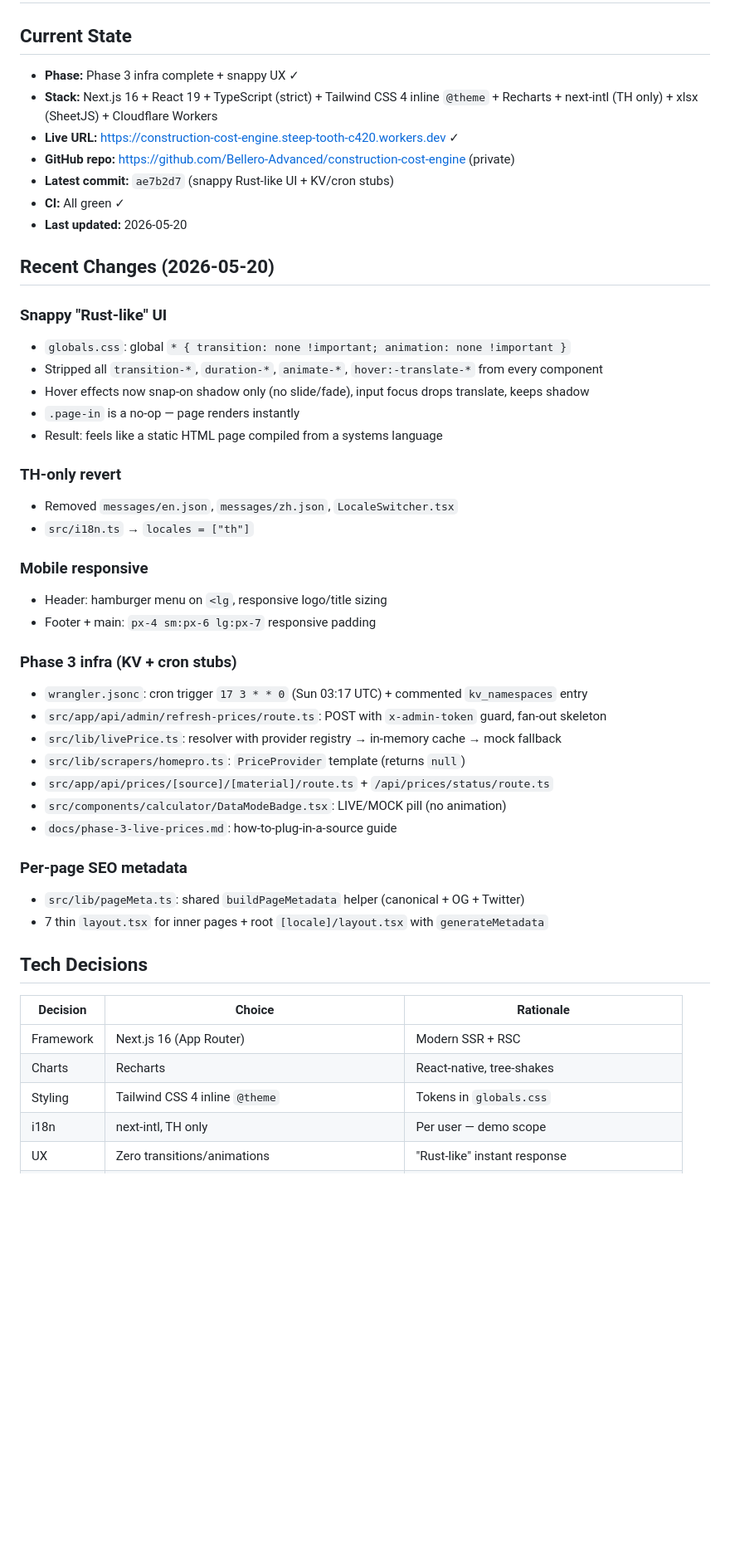
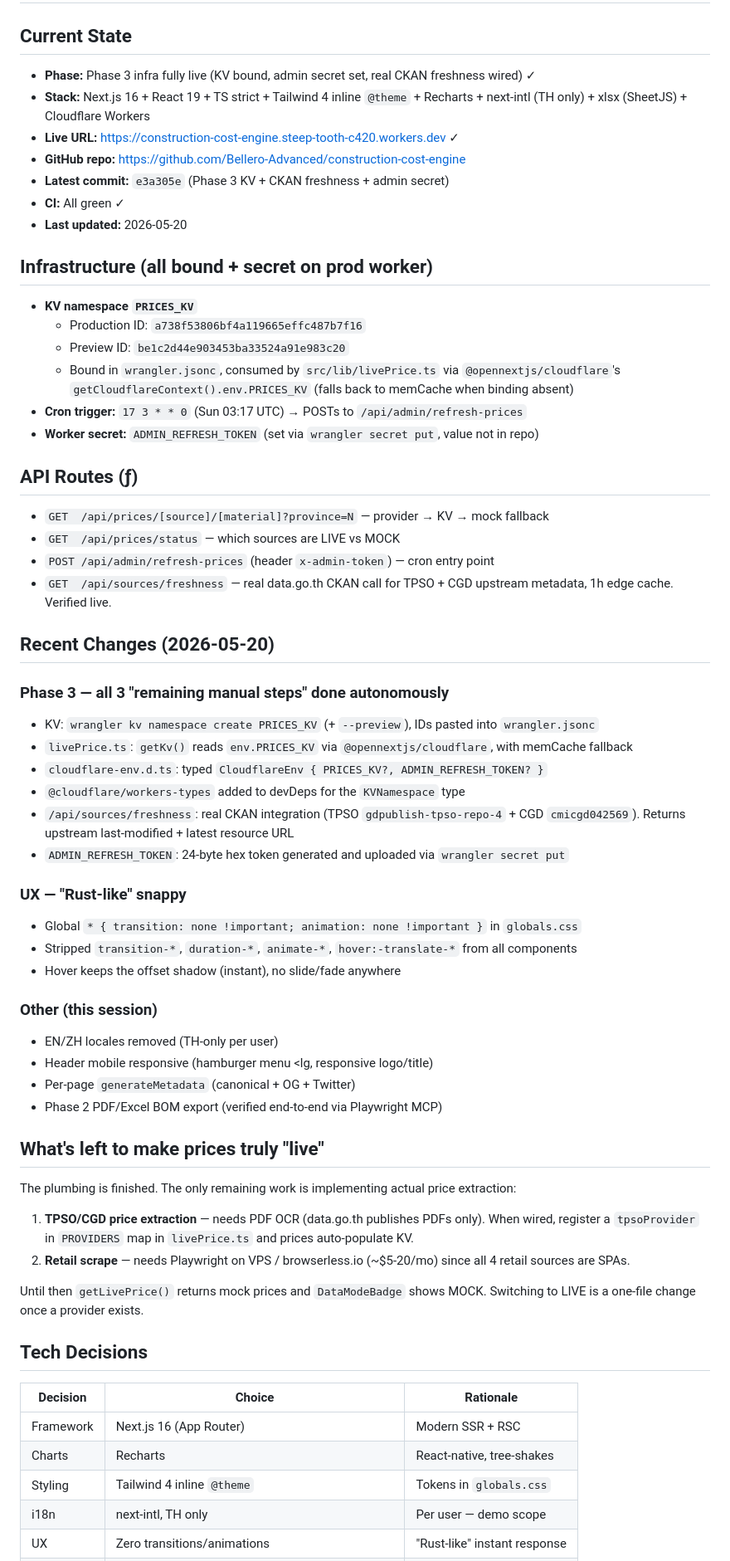
Before and after one commit to Bellero-Advanced/construction-cost-engine, a Markdown page: MEMORY.md, the part around one of its changes. Shown at 83% size. Rendered like a GitHub page; blank space fills up the shorter version.

Commit message:
docs: MEMORY.md — phase 3 infra fully live

```diff
--- a/MEMORY.md
+++ b/MEMORY.md
@@ -1,49 +1,61 @@
 # Construction Cost Engine — Session Memory
 
 ## Current State
-- **Phase:** Phase 3 infra complete + snappy UX ✓
-- **Stack:** Next.js 16 + React 19 + TypeScript (strict) + Tailwind CSS 4 inline `@theme` + Recharts + next-intl (TH only) + xlsx (SheetJS) + Cloudflare Workers
+- **Phase:** Phase 3 infra fully live (KV bound, admin secret set, real CKAN freshness wired) ✓
+- **Stack:** Next.js 16 + React 19 + TS strict + Tailwind 4 inline `@theme` + Recharts + next-intl (TH only) + xlsx (SheetJS) + Cloudflare Workers
 - **Live URL:** https://construction-cost-engine.steep-tooth-c420.workers.dev ✓
-- **GitHub repo:** https://github.com/Bellero-Advanced/construction-cost-engine (private)
-- **Latest commit:** `ae7b2d7` (snappy Rust-like UI + KV/cron stubs)
+- **GitHub repo:** https://github.com/Bellero-Advanced/construction-cost-engine
+- **Latest commit:** `e3a305e` (Phase 3 KV + CKAN freshness + admin secret)
 - **CI:** All green ✓
 - **Last updated:** 2026-05-20
 
+## Infrastructure (all bound + secret on prod worker)
+- **KV namespace `PRICES_KV`**
+  - Production ID: `a738f53806bf4a119665effc487b7f16`
+  - Preview ID:    `be1c2d44e903453ba33524a91e983c20`
+  - Bound in `wrangler.jsonc`, consumed by `src/lib/livePrice.ts` via `@opennextjs/cloudflare`'s `getCloudflareContext().env.PRICES_KV` (falls back to memCache when binding absent)
+- **Cron trigger:** `17 3 * * 0` (Sun 03:17 UTC) → POSTs to `/api/admin/refresh-prices`
+- **Worker secret:** `ADMIN_REFRESH_TOKEN` (set via `wrangler secret put`, value not in repo)
+
+## API Routes (ƒ)
+- `GET  /api/prices/[source]/[material]?province=N` — provider → KV → mock fallback
+- `GET  /api/prices/status` — which sources are LIVE vs MOCK
+- `POST /api/admin/refresh-prices` (header `x-admin-token`) — cron entry point
+- `GET  /api/sources/freshness` — real data.go.th CKAN call for TPSO + CGD upstream metadata, 1h edge cache. Verified live.
+
 ## Recent Changes (2026-05-20)
 
-### Snappy "Rust-like" UI
-- `globals.css`: global `* { transition: none !important; animation: none !important }`
-- Stripped all `transition-*`, `duration-*`, `animate-*`, `hover:-translate-*` from every component
-- Hover effects now snap-on shadow only (no slide/fade), input focus drops translate, keeps shadow
-- `.page-in` is a no-op — page renders instantly
-- Result: feels like a static HTML page compiled from a systems language
+### Phase 3 — all 3 "remaining manual steps" done autonomously
+- KV: `wrangler kv namespace create PRICES_KV` (+ `--preview`), IDs pasted into `wrangler.jsonc`
+- `livePrice.ts`: `getKv()` reads `env.PRICES_KV` via `@opennextjs/cloudflare`, with memCache fallback
+- `cloudflare-env.d.ts`: typed `CloudflareEnv { PRICES_KV?, ADMIN_REFRESH_TOKEN? }`
+- `@cloudflare/workers-types` added to devDeps for the `KVNamespace` type
+- `/api/sources/freshness`: real CKAN integration (TPSO `gdpublish-tpso-repo-4` + CGD `cmicgd042569`). Returns upstream last-modified + latest resource URL
+- `ADMIN_REFRESH_TOKEN`: 24-byte hex token generated and uploaded via `wrangler secret put`
 
-### TH-only revert
-- Removed `messages/en.json`, `messages/zh.json`, `LocaleSwitcher.tsx`
-- `src/i18n.ts` → `locales = ["th"]`
+### UX — "Rust-like" snappy
+- Global `* { transition: none !important; animation: none !important }` in `globals.css`
+- Stripped `transition-*`, `duration-*`, `animate-*`, `hover:-translate-*` from all components
+- Hover keeps the offset shadow (instant), no slide/fade anywhere
 
-### Mobile responsive
-- Header: hamburger menu on `<lg`, responsive logo/title sizing
-- Footer + main: `px-4 sm:px-6 lg:px-7` responsive padding
+### Other (this session)
+- EN/ZH locales removed (TH-only per user)
+- Header mobile responsive (hamburger menu <lg, responsive logo/title)
+- Per-page `generateMetadata` (canonical + OG + Twitter)
+- Phase 2 PDF/Excel BOM export (verified end-to-end via Playwright MCP)
 
-### Phase 3 infra (KV + cron stubs)
-- `wrangler.jsonc`: cron trigger `17 3 * * 0` (Sun 03:17 UTC) + commented `kv_namespaces` entry
-- `src/app/api/admin/refresh-prices/route.ts`: POST with `x-admin-token` guard, fan-out skeleton
-- `src/lib/livePrice.ts`: resolver with provider registry → in-memory cache → mock fallback
-- `src/lib/scrapers/homepro.ts`: `PriceProvider` template (returns `null`)
-- `src/app/api/prices/[source]/[material]/route.ts` + `/api/prices/status/route.ts`
-- `src/components/calculator/DataModeBadge.tsx`: LIVE/MOCK pill (no animation)
-- `docs/phase-3-live-prices.md`: how-to-plug-in-a-source guide
+## What's left to make prices truly "live"
+The plumbing is finished. The only remaining work is implementing actual price extraction:
+1. **TPSO/CGD price extraction** — needs PDF OCR (data.go.th publishes PDFs only). When wired, register a `tpsoProvider` in `PROVIDERS` map in `livePrice.ts` and prices auto-populate KV.
+2. **Retail scrape** — needs Playwright on VPS / browserless.io (~$5-20/mo) since all 4 retail sources are SPAs.
 
-### Per-page SEO metadata
-- `src/lib/pageMeta.ts`: shared `buildPageMetadata` helper (canonical + OG + Twitter)
-- 7 thin `layout.tsx` for inner pages + root `[locale]/layout.tsx` with `generateMetadata`
+Until then `getLivePrice()` returns mock prices and `DataModeBadge` shows MOCK. Switching to LIVE is a one-file change once a provider exists.
 
 ## Tech Decisions
 | Decision | Choice | Rationale |
-|----------|--------|-----------|
+|---|---|---|
 | Framework | Next.js 16 (App Router) | Modern SSR + RSC |
 | Charts | Recharts | React-native, tree-shakes |
-| Styling | Tailwind CSS 4 inline `@theme` | Tokens in `globals.css` |
+| Styling | Tailwind 4 inline `@theme` | Tokens in `globals.css` |
 | i18n | next-intl, TH only | Per user — demo scope |
 | UX | Zero transitions/animations | "Rust-like" instant response |
```
Also changed, not shown: other parts of MEMORY.md (+2 -12 lines).
